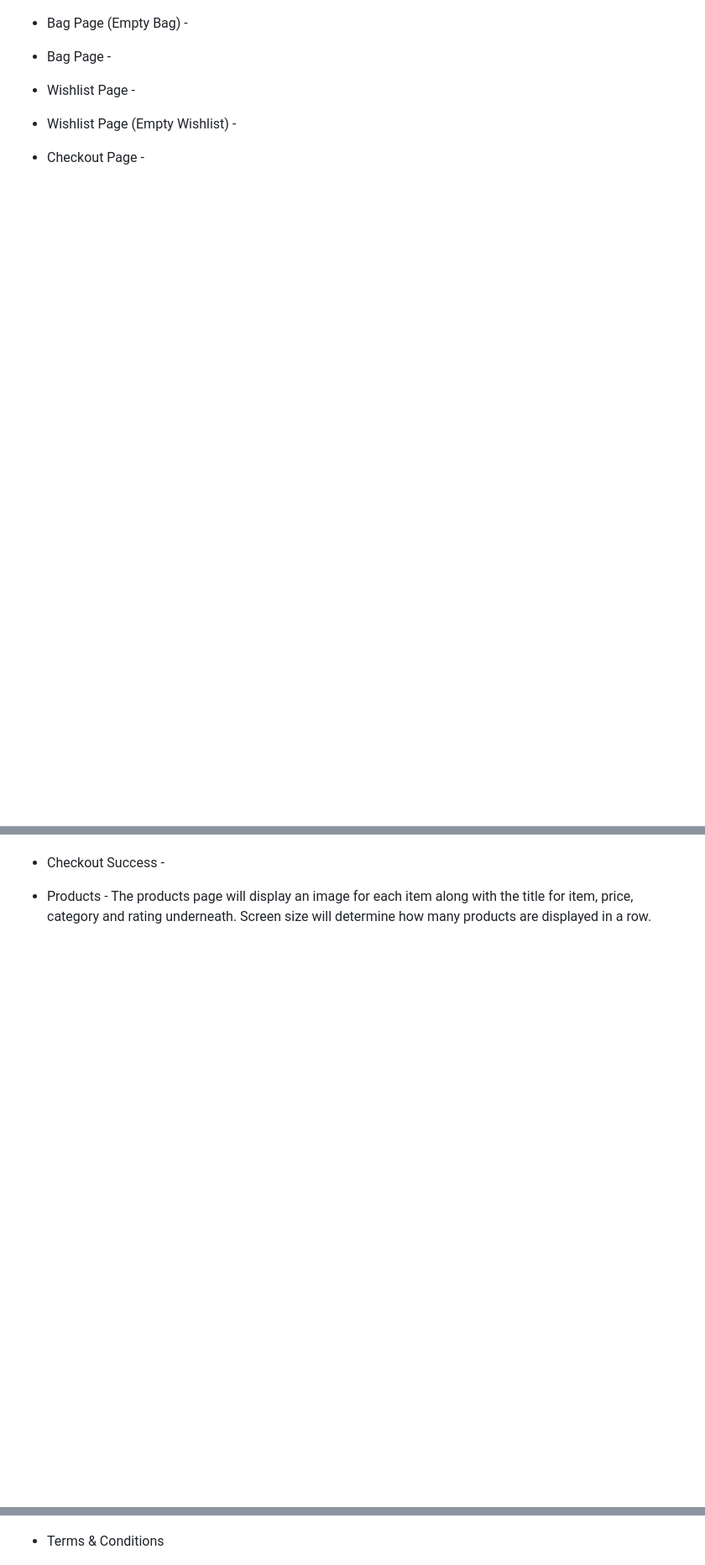
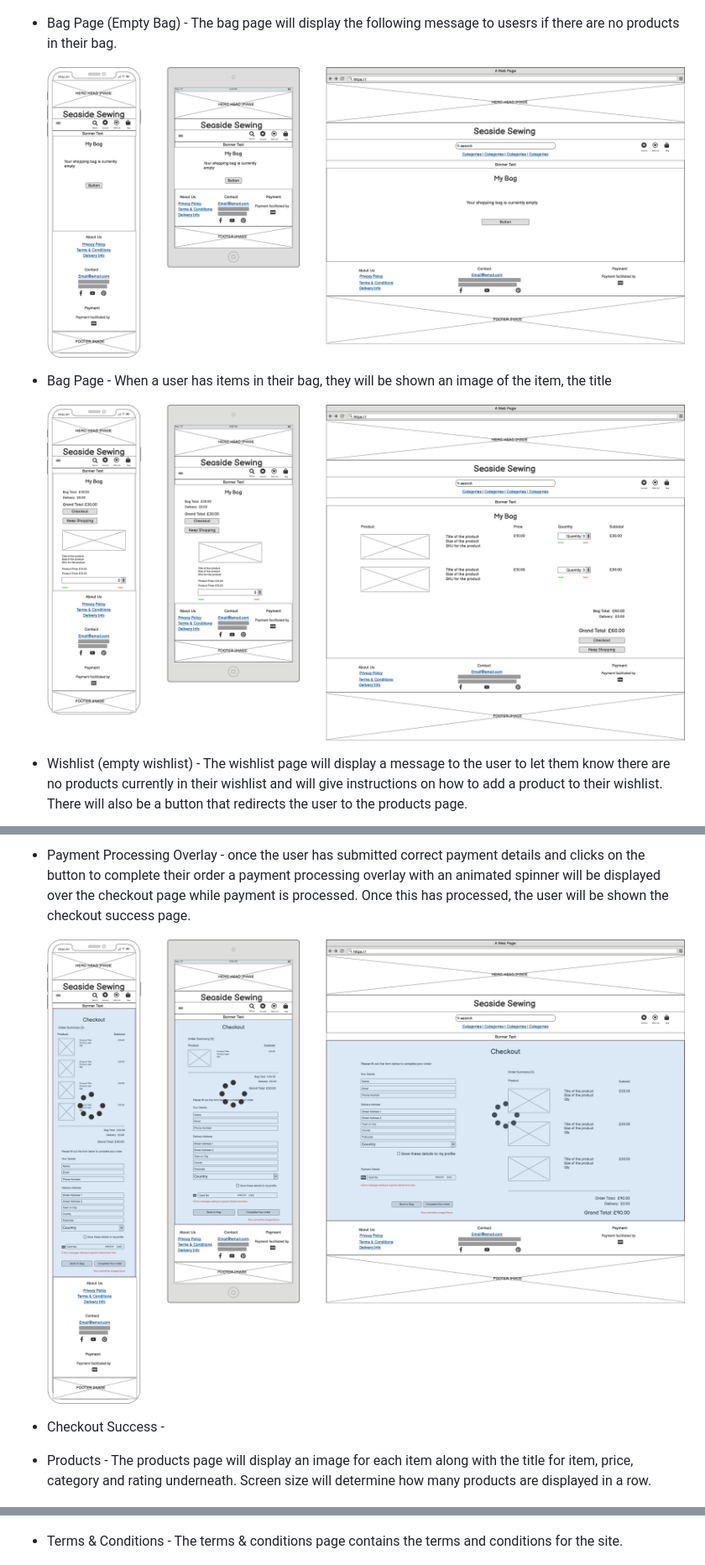
Before and after one commit to kera-cudmore/seaside-sewing, a Markdown page: README.md, 3 parts joined by grey strips. Shown at 84% size. Drawn GitHub-style; pictures changed too: documentation/wireframes/bag-empty.png (added), documentation/wireframes/bag.png (added), documentation/wireframes/payment-processing-overlay.png (added); blank space fills up the shorter version.

Commit message:
add: bag, checkout & wishlist templates

```diff
--- a/README.md
+++ b/README.md
@@ -185,13 +185,13 @@ Wireframes for the project were created using [Balsamiq](https://balsamiq.com/)
 
   ![Profile Page Wireframe](documentation/wireframes/profile.png)
 
-* Bag Page (Empty Bag) -
+* Bag Page (Empty Bag) - The bag page will display the following message to usesrs if there are no products in their bag.
 
-* Bag Page -
+  ![Empty Bag Page Wireframe](documentation/wireframes/bag-empty.png)
 
-* Wishlist Page -
+* Bag Page - When a user has items in their bag, they will be shown an image of the item, the title
 
-* Wishlist Page (Empty Wishlist) -
+  ![Bag Page Wireframe](documentation/wireframes/bag.png)
 
-* Checkout Page -
+* Wishlist (empty wishlist) - The wishlist page will display a message to the user to let them know there are no products currently in their wishlist and will give instructions on how to add a product to their wishlist. There will also be a button that redirects the user to the products page.
 
@@ -199,3 +212,6 @@ Wireframes for the project were created using [Balsamiq](https://balsamiq.com/)
+* Payment Processing Overlay - once the user has submitted correct payment details and clicks on the button to complete their order a payment processing overlay with an animated spinner will be displayed over the checkout page while payment is processed. Once this has processed, the user will be shown the checkout success page.
+
+  ![Payment Processing Overlay Wireframe](documentation/wireframes/payment-processing-overlay.png)
 
 * Checkout Success -
 
@@ -237,7 +253,7 @@ Wireframes for the project were created using [Balsamiq](https://balsamiq.com/)
 
   ![Privacy Policy Page Wireframe](documentation/wireframes/privacy.png)
 
-* Terms & Conditions
+* Terms & Conditions - The terms & conditions page contains the terms and conditions for the site.
 
   ![Terms & Conditions Page Wireframe](documentation/wireframes/terms-conditions.png)
 
```
Also changed, not shown: other parts of README.md (+17 -4 lines), documentation/wireframes/checkout.png (added), documentation/wireframes/wishlist-empty.png (added), documentation/wireframes/wishlist.png (added).
